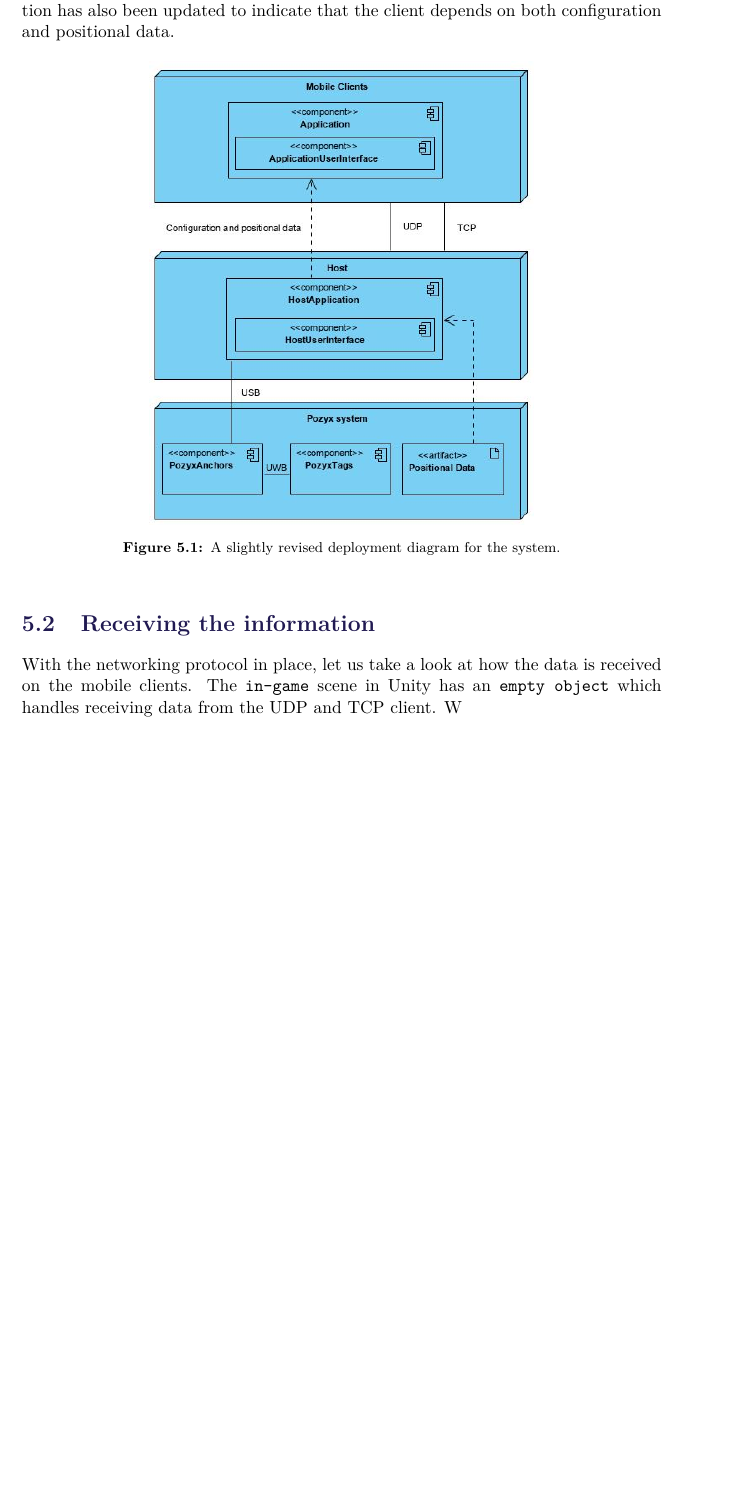
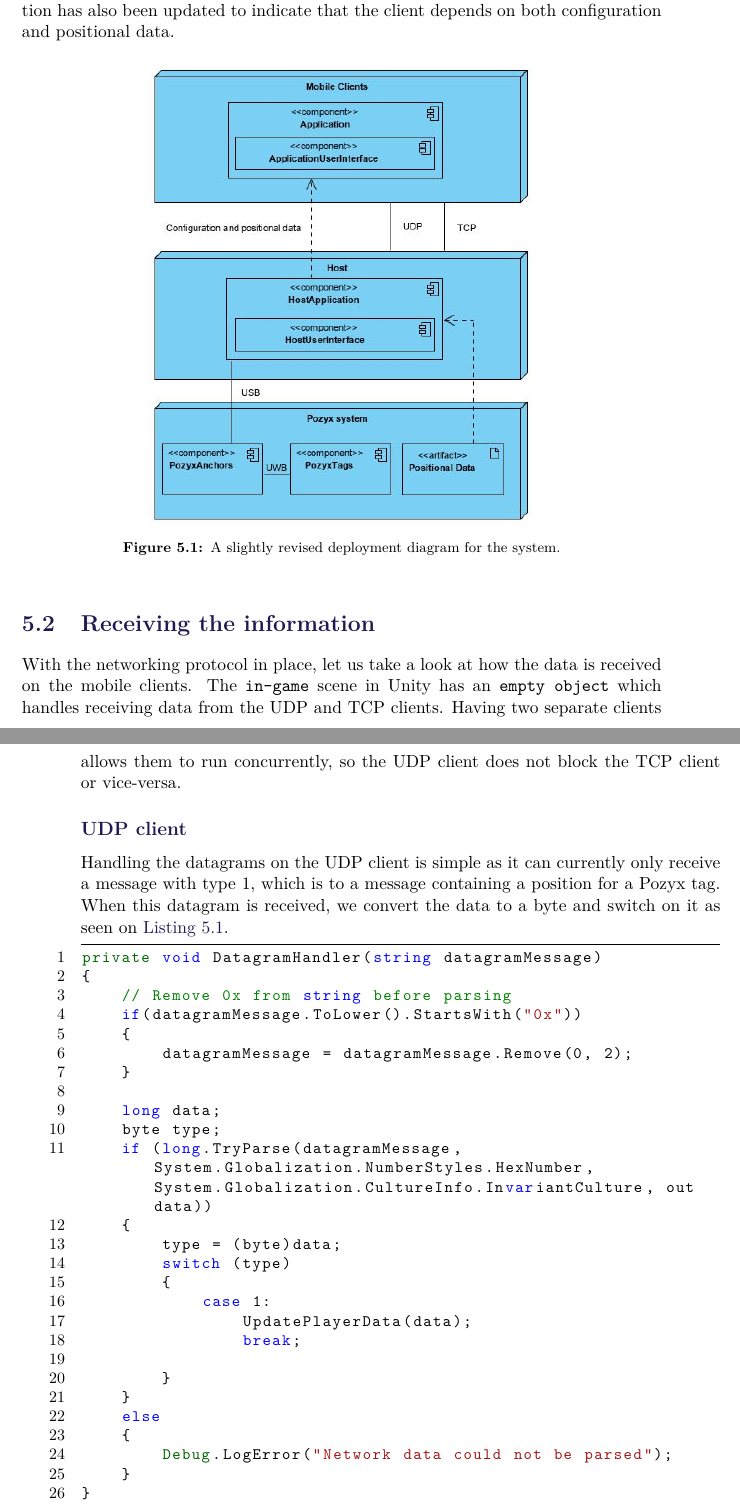
Before and after one commit to SW8-Bajs/report, a LaTeX thesis (master.tex, which reads sections/sprint-4/client-side-handling.tex): part of page 65 of 87 before the commit and two parts of pages 65 and 66 of 89 after it, the two joined at a grey line, cut so that both start at the same text, the shorter picture padded with empty space. Compiled offline with pdfLaTeX.

Commit message:
Initial?

```diff
--- a/sections/sprint-4/client-side-handling.tex
+++ b/sections/sprint-4/client-side-handling.tex
@@ -1,4 +1,37 @@
 \section{Receiving the information}
 With the networking protocol in place, let us take a look at how the data is received on the mobile clients.
-The \texttt{in-game} scene in Unity has an \texttt{empty object} which handles receiving data from the UDP and TCP client.
-W
+The \texttt{in-game} scene in Unity has an \texttt{empty object} which handles receiving data from the UDP and TCP clients.
+Having two separate clients allows them to run concurrently, so the UDP client does not block the TCP client or vice-versa.
+
+\subsection*{UDP client}
+Handling the datagrams on the UDP client is simple as it can currently only receive a message with type 1, which is to a message containing a position for a Pozyx tag.
+When this datagram is received, we convert the data to a byte and switch on it as seen on \autoref{lst:readingudpdatagram}.
+
+\begin{lstlisting}[caption={Processing datagrams in UDP client}, captionpos=b,language=C,label={lst:readingudpdatagram}]
+private void DatagramHandler(string datagramMessage)
+{
+    // Remove 0x from string before parsing
+    if(datagramMessage.ToLower().StartsWith("0x"))
+    {
+        datagramMessage = datagramMessage.Remove(0, 2);
+    }
+
+    long data;
+    byte type;
+    if (long.TryParse(datagramMessage, System.Globalization.NumberStyles.HexNumber, System.Globalization.CultureInfo.InvariantCulture, out data))
+    {
+        type = (byte)data;
+        switch (type)
+        {
+            case 1:
+                UpdatePlayerData(data);
+                break;
+
+        }
+    }
+    else
+    {
+        Debug.LogError("Network data could not be parsed");
+    }
+}
+\end{lstlisting}
@@ -4,0 +47 @@ W
+    byte id = (byte)(data >> 16);
```
Also changed, not shown: sections/sprint-4/client-side-handling.tex (43 more changed lines).
